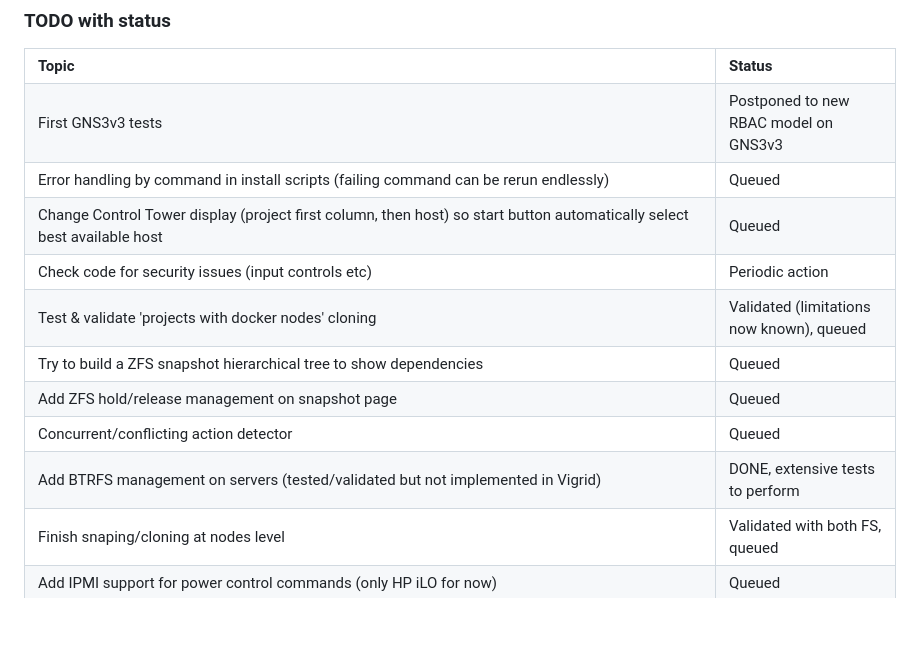
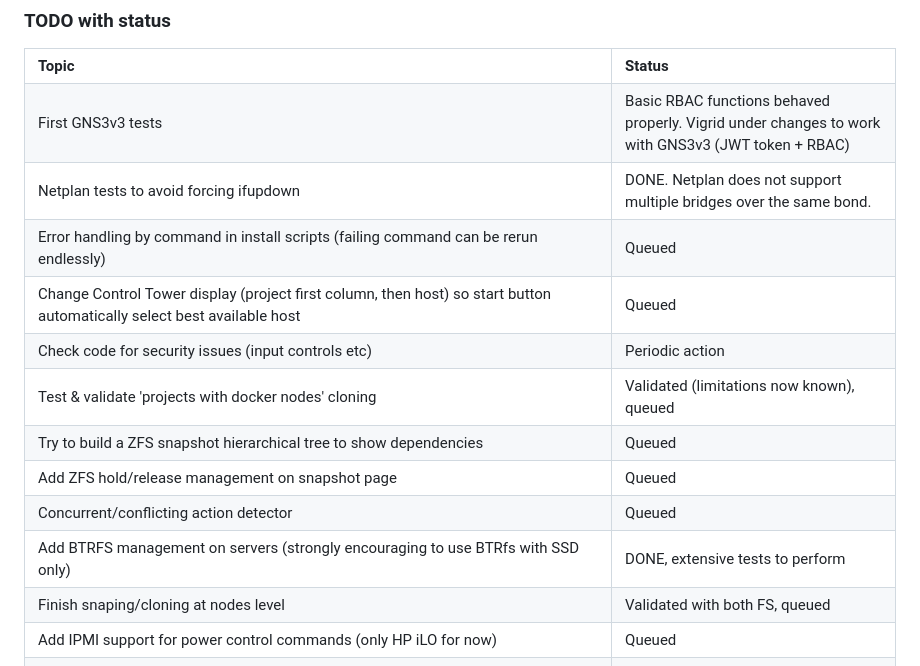
Before and after one commit to llevier/vigrid, a Markdown page: README.md, the part around the change. Drawn GitHub-style; blank space fills up the shorter version.

```diff
--- a/README.md
+++ b/README.md
@@ -98,7 +98,9 @@ Feel free to contact me.
   <TR><TD><B>Topic</B></TD>
   <TD><B>Status</B></TD></TR>
   <TR><TD>First GNS3v3 tests</TD>
-  <TD>Postponed to new RBAC model on GNS3v3</TD></TR>
+  <TD>Basic RBAC functions behaved properly. Vigrid under changes to work with GNS3v3 (JWT token + RBAC)</TD></TR>
+  <TR><TD>Netplan tests to avoid forcing ifupdown</TD>
+  <TD>DONE. Netplan does not support multiple bridges over the same bond.</TD></TR>
   <TR><TD>Error handling by command in install scripts (failing command can be rerun endlessly)</TD>
   <TD>Queued</TD></TR>
   <TR><TD>Change Control Tower display (project first column, then host) so start button automatically select best available host</TD>
@@ -113,7 +115,7 @@ Feel free to contact me.
   <TD>Queued</TD></TR>
   <TR><TD>Concurrent/conflicting action detector</TD>
   <TD>Queued</TD></TR>
-  <TR><TD>Add BTRFS management on servers (tested/validated but not implemented in Vigrid)</TD>
+  <TR><TD>Add BTRFS management on servers (strongly encouraging to use BTRfs with SSD only)</TD>
   <TD>DONE, extensive tests to perform</TD></TR>
   <TR><TD>Finish snaping/cloning at nodes level</TD>
   <TD>Validated with both FS, queued</TD></TR>
```
